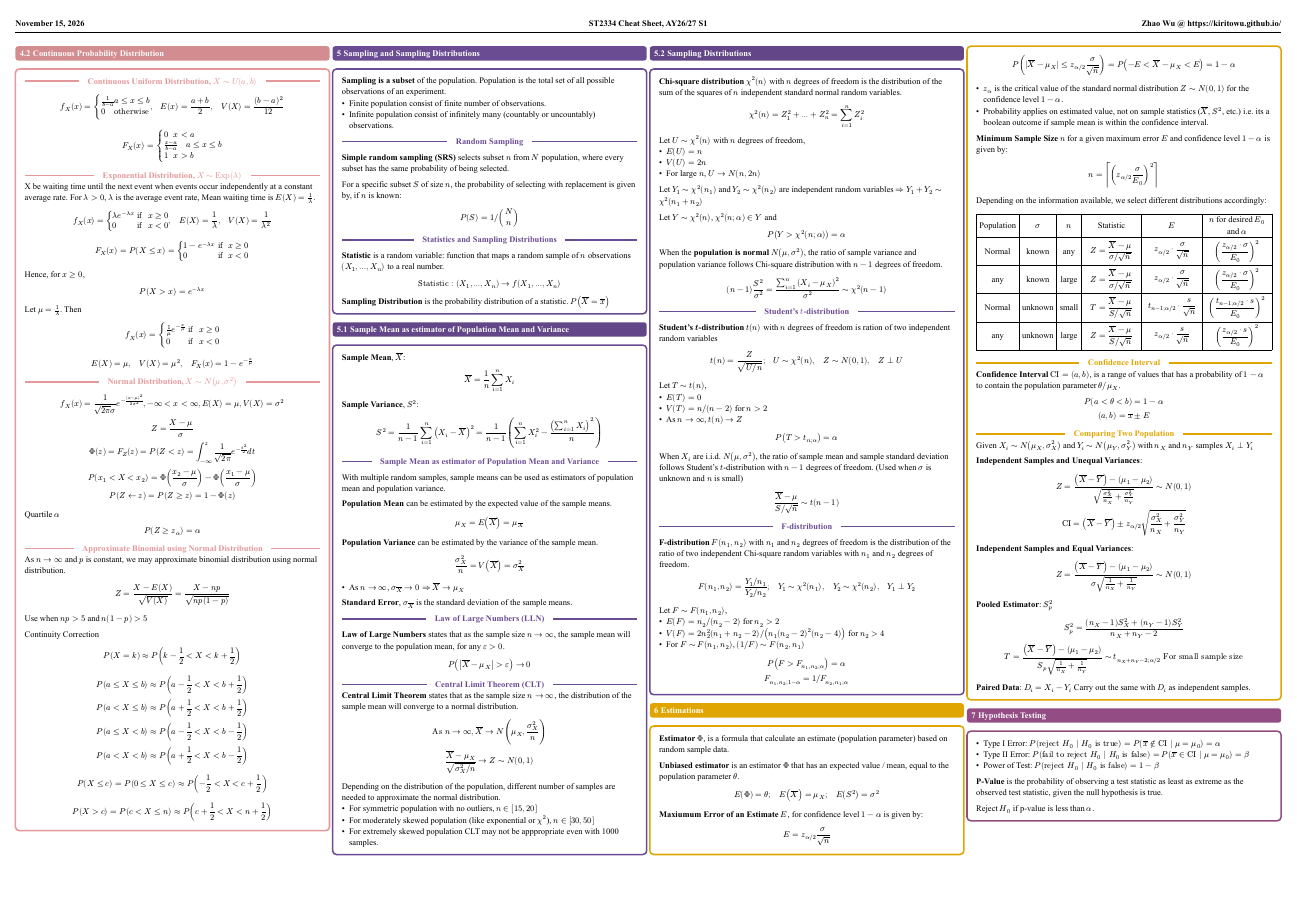
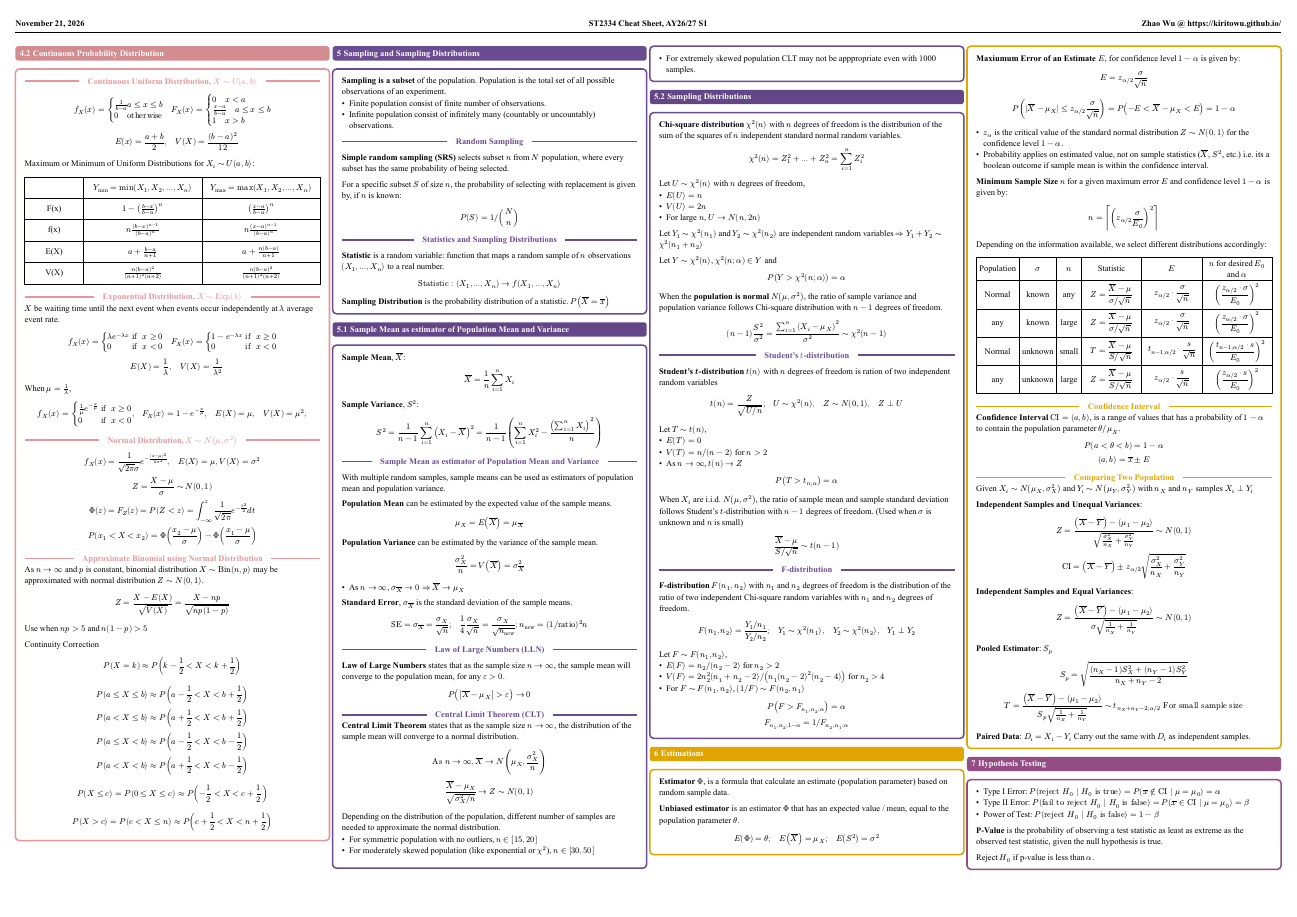
Before and after one commit to kiritowu/nus-cheatsheets, a Typst document (ST2334/st2334-cheatsheet.typ): page 2 of 2. The pictures show the PDF file ST2334/st2334-cheatsheet.pdf that the author committed with the source.

Commit message:
fix: Update ST2334 cheatsheet with corrections to uniform and exponential distribution formulas

```diff
--- a/ST2334/st2334-cheatsheet.typ
+++ b/ST2334/st2334-cheatsheet.typ
@@ -531,21 +531,32 @@ Properties of Variance:
   $
     f_X (x) = cases(
       1/(b-a) & a<=x<=b,
-      0 & "otherwise"),
+      0 & "otherwise")
+    quad F_X (x) = cases(0 quad x<a, (x-a)/(b-a) quad a<= x <= b, 1 quad x>b) \
     quad E(x) = (a+b)/2,
     quad V(X) = (b-a)^2/12
   $
 
-  $
-    F_X (x) = cases(0 " "x<a, (x-a)/(b-a) " " a<= x <= b, 1 " "x>b)
-  $
+  Maximum or Minimum of Uniform Distributions for $X_i ~ U(a,b)$:
+  #align(center)[
+    #table(
+    columns: (0.5fr, 1fr, 1fr),
+    stroke: 0.4pt,
+    [], [$Y_min = min(X_1, X_2, ..., X_n)$], [$Y_max = max(X_1, X_2, ..., X_n)$],
+    [F(x)], [$1 - ((b-x) / (b-a))^n$], [$((x-a) / (b-a))^n$],
+    [f(x)], [$n (b-x)^(n-1) / (b-a)^n$], [$n (x-a)^(n-1) / (b-a)^n$],
+    [E(X)], [$a + (b-a)/(n+1)$], [$a + (n (b-a))/(n+1)$],
+    [V(X)], [$(n (b-a)^2)/((n+1)^2 (n+2))$], [$(n (b-a)^2)/((n+1)^2 (n+2))$],
+  )
+  ]
 
 
  #inline[Exponential Distribution, $X ~ "Exp"(lambda)$]
-X be waiting time until the next event when events occur independently at a constant average rate.
-For $lambda > 0$, $lambda$ is the average event rate, Mean waiting time is $E(X) = 1/lambda$.
+ $X$ be waiting time until the next event when events occur independently at $lambda$ average event rate.
 $
   f_X (x) = cases(
     lambda e^(-lambda x) & "if " x >= 0,
     0                     & "if " x < 0,
-  ),
+  )
+  quad F_X (x) = cases(
+    1 - e^(-lambda x) & "if " x >= 0,
@@ -569,32 +569,28 @@ $
-Let $mu = 1/lambda$. Then
+When $mu = 1/lambda$,
 $
   f_X (x) = cases(
     1/mu e^(-x/mu) & "if " x >= 0,
     0               & "if " x < 0,
-  )
-$
-
-$
-  E(X) = mu,
+  ),
+  quad F_X (x) = 1 - e^(-x/mu),
+  quad E(X) = mu,
   quad V(X) = mu^2,
-  quad F_X (x) = 1 - e^(-x/mu)
 $
 
  #inline[Normal Distribution, $X~N(mu, sigma^2)$]
  $
-   f_X (x) = 1/(sqrt(2 pi ) sigma) e^(-(x-mu)^2/(2sigma^2)), -infinity < x < infinity, E(X) = mu, V(X) = sigma^2 \
-   Z = (X-mu)/(sigma) \
+   f_X (x) = 1/(sqrt(2 pi ) sigma) e^(-(x-mu)^2/(2sigma^2)), quad E(X) = mu, V(X) = sigma^2 \
+   Z = (X-mu)/(sigma) ~ N(0,1) \
    Phi(z) = F_Z (z) = P(Z < z) = integral^z_(-infinity) 1/sqrt(2pi) e^(-t^2/2) d t \
    P(x_1 < X < x_2) = Phi((x_2-mu)/sigma) - Phi((x_1-mu)/sigma) \
-   P(Z<-z) = P(Z>=z) = 1-Phi(z)
  $
- Quartile $alpha$
- $
-   P(Z >= z_alpha) = alpha
- $
+//  Quartile $alpha$
+//  $
+//    P(Z >= z_alpha) = alpha
+//  $
 
  #inline[Approximate Binomial using Normal Distribution]
- As $n -> infinity$ and $p$ is constant, we may approximate binomial distribution using normal distribution.
+ As $n -> infinity$ and $p$ is constant, binomial distribution $X ~ "Bin"(n,p)$ may be approximated with normal distribution $Z ~ N(0,1)$.
 
  $
    Z = (X - E(X))/(sqrt(V(X))) = (X - n p )/ (sqrt(n p (1-p)))
```
Also changed, not shown: ST2334/st2334-cheatsheet.pdf, ST2334/st2334-cheatsheet.typ (22 more changed lines).
